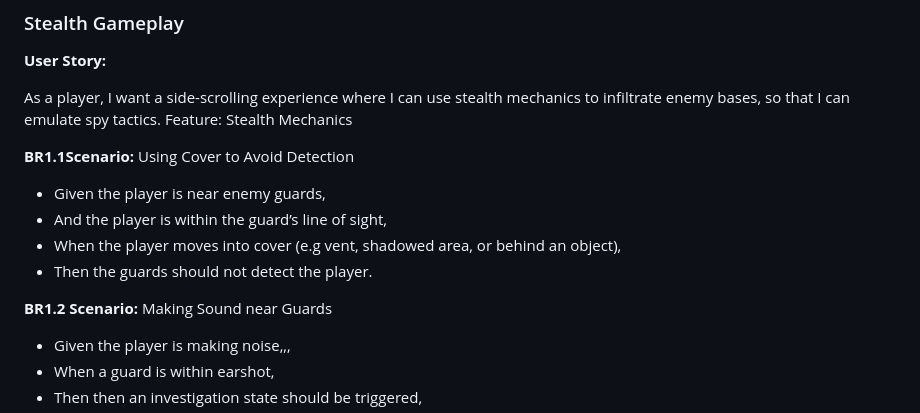
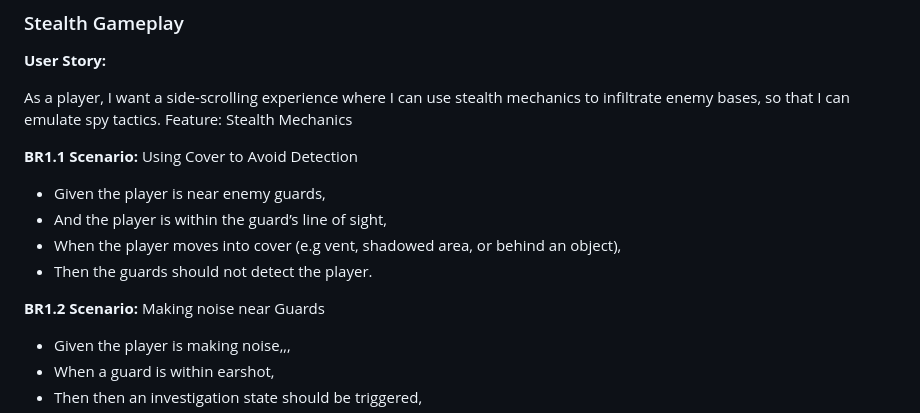
Before and after one commit to COMP2281/software-engineering-group24-25-05, a Markdown page: documentation/requirements.md, the part around the change. GitHub-like rendering.

```diff
--- a/documentation/requirements.md
+++ b/documentation/requirements.md
@@ -110,14 +110,14 @@ Our team then met to discuss the client’s feedback and refine our understandin
 As a player, I want a side-scrolling experience where I can use stealth mechanics to infiltrate enemy bases, so that I can emulate spy tactics.
 Feature: Stealth Mechanics
 
-**BR1.1Scenario:** Using Cover to Avoid Detection
+**BR1.1 Scenario:** Using Cover to Avoid Detection
 
 - Given the player is near enemy guards,
 - And the player is within the guard’s line of sight,
 - When the player moves into cover (e.g vent, shadowed area, or behind an object),
 - Then the guards should not detect the player.
 
-**BR1.2 Scenario:** Making Sound near Guards
+**BR1.2 Scenario:** Making noise near Guards
 - Given the player is making noise,,,
 - When a guard is within earshot,
 - Then then an investigation state should be triggered,
```
